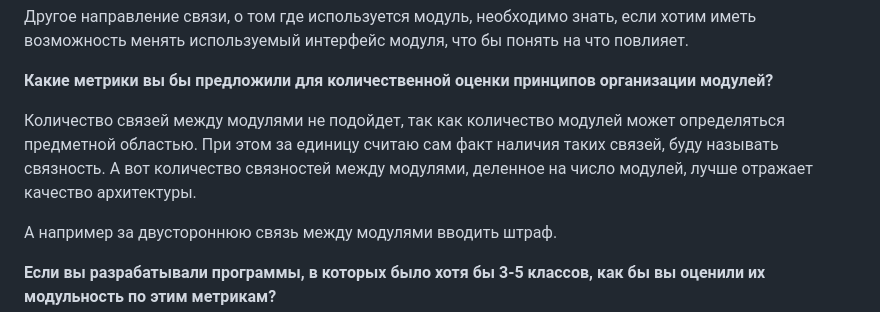
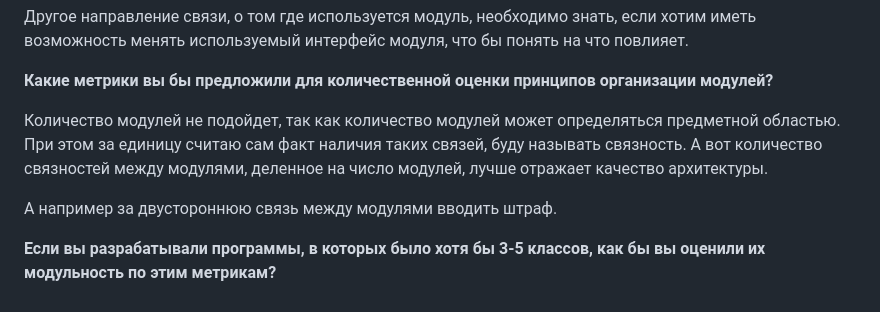
Before and after one commit to metacortex687/lessons, a Markdown page: OOAP2/task6.md, the part around the change. Drawn GitHub-style.

Commit message:
опечатка

```diff
--- a/OOAP2/task6.md
+++ b/OOAP2/task6.md
@@ -8,7 +8,7 @@
 
 **Какие метрики вы бы предложили для количественной оценки принципов организации модулей?**
 
-Количество связей между модулями не подойдет, так как количество модулей может определяться предметной областью. При этом за единицу считаю сам факт наличия таких связей, буду называть связность. А вот количество связностей между модулями, деленное на число модулей, лучше отражает качество архитектуры.
+Количество модулей не подойдет, так как количество модулей может определяться предметной областью. При этом за единицу считаю сам факт наличия таких связей, буду называть связность. А вот количество связностей между модулями, деленное на число модулей, лучше отражает качество архитектуры.
 
 А например за двустороннюю связь между модулями вводить штраф.
 
```
